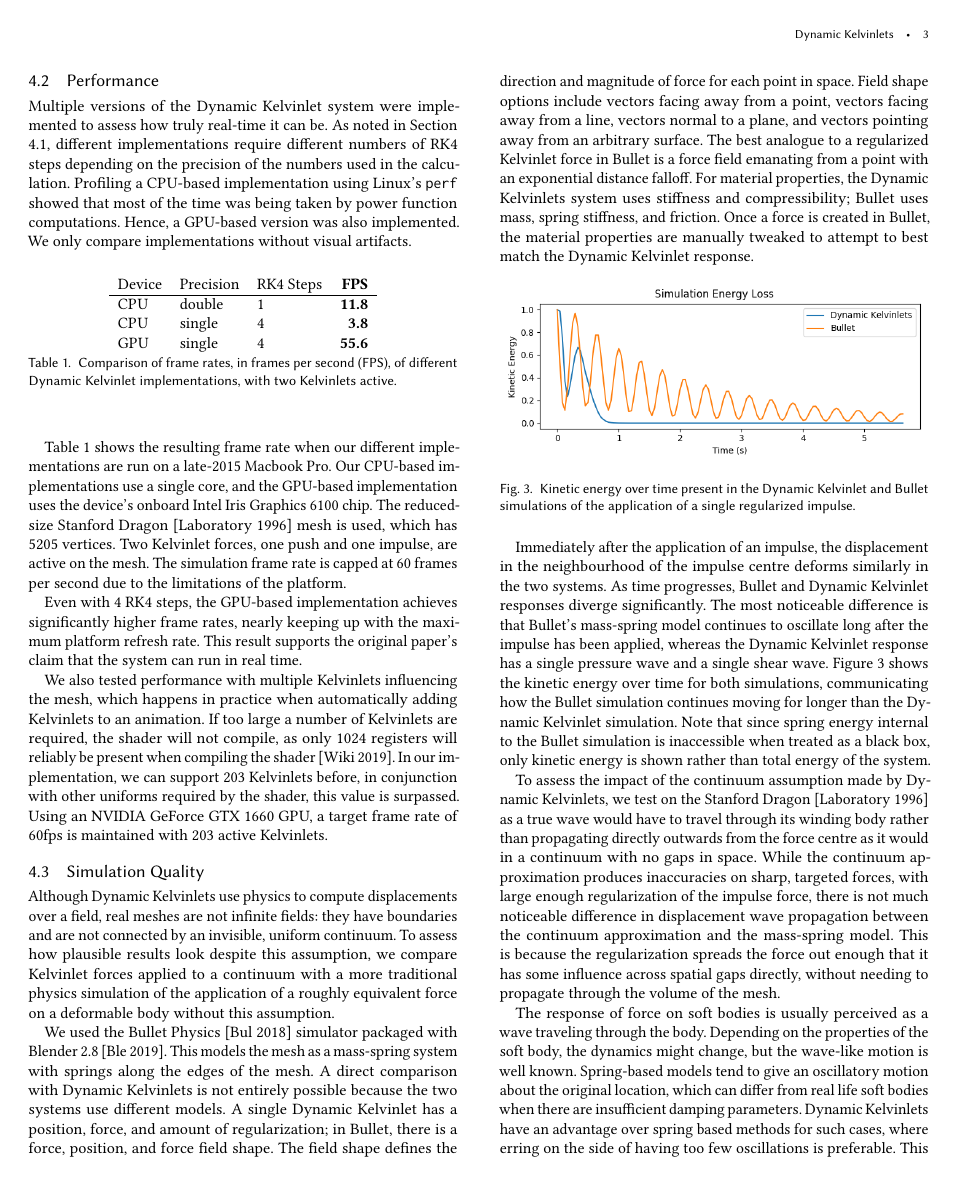
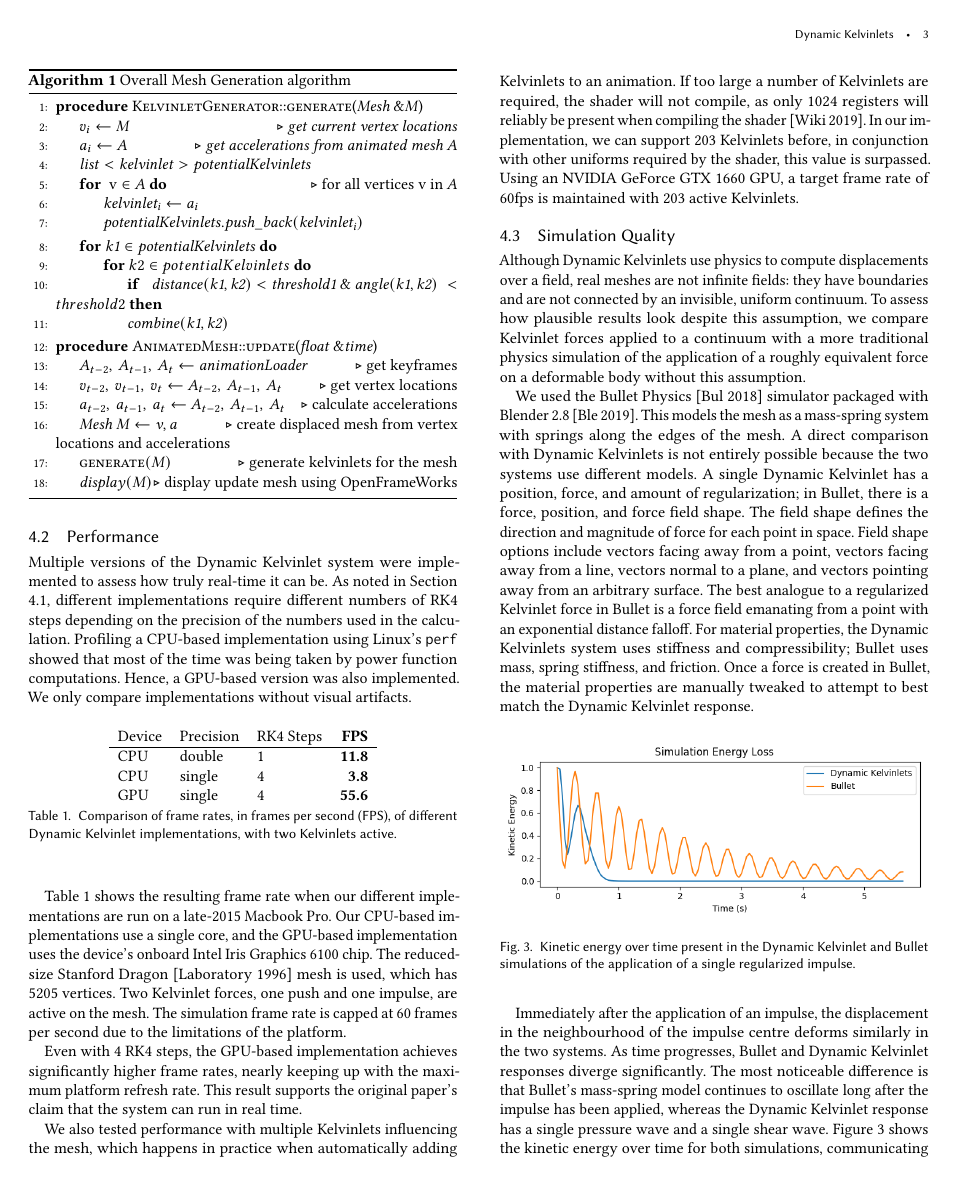
Before and after one commit to davepagurek/DynamicKelvinlets, a LaTeX paper (report/report.tex): page 3 of 4. Compiled offline with pdfLaTeX.

Commit message:
Add overall algorithm

```diff
--- a/report/report.tex
+++ b/report/report.tex
@@ -3,6 +3,10 @@
 \makeatletter
 \let\@authorsaddresses\@empty
 \makeatother
+
+%% Algorithm
+\usepackage{algorithm}
+\usepackage[noend]{algpseudocode}
 
 %%
 %% \BibTeX command to typeset BibTeX logo in the docs
@@ -213,7 +218,40 @@ One of the benefits of Dynamic Kelvinlet based motion is that there is a closed-
   \includegraphics[width=0.7\linewidth]{img/precision-error-40.png}
   \caption{Catastrophic precision error around the impulse centre.}
   \label{fig:Catastrophic}
+  \Description[catastrophic precision error]{overshoot because of catastrophic precision error}
 \end{figure}
+
+\begin{algorithm}[hbt!]
+\caption{Overall Mesh Generation algorithm}\label{alg:euclid}
+\begin{algorithmic}[1]
+\Procedure{KelvinletGenerator::generate}{$\mathit{Mesh \: \&M}$}
+\State $v_i \gets M$ \Comment{\textit{get current vertex locations}}
+\State $a_i \gets A$ \Comment{\textit{get accelerations from animated mesh $A$}}
+\State $\mathit{list<kelvinlet> potentialKelvinlets}$
+\For{ $ \text{v} \in A$}\Comment{for all vertices v in $A$}
+\State $\mathit{kelvinlet_i} \gets a_i$
+\State $\mathit{potentialKelvinlets.push\_back(kelvinlet_i)}$
+\EndFor
+\For{$\mathit{k1 \in potentialKelvinlets}$}
+\For{$k2 \in potentialKelvinlets$}
+\If{ $\mathit{distance(k1,k2) < threshold1 \: \& \: angle(k1,k2)} < threshold2$}
+\EndIf
+\State $\mathit{combine(k1,k2)}$
+\EndFor
+\EndFor
+\EndProcedure
+\Procedure{AnimatedMesh::update}{$\mathit{float \: \&time}$}
+\State $A_{t-2}, \: A_{t-1}, \: A_{t} \gets \mathit{animationLoader}$\Comment{get keyframes}
+\State $v_{t-2}, \: v_{t-1}, \: v_{t} \gets A_{t-2}, \: A_{t-1}, \: A_{t} $\Comment{get vertex locations}
+\State $a_{t-2}, \: a_{t-1}, \: a_{t} \gets A_{t-2}, \: A_{t-1}, \: A_{t} $ \Comment{calculate accelerations}
+\State $\mathit {Mesh \: M\gets v, a}$\Comment{create displaced mesh from vertex locations and accelerations}
+\State $\textsc{generate}(M)$\Comment{generate kelvinlets for the mesh}
+\State $\mathit{display(M)}$\Comment{display update mesh using OpenFrameWorks}
+\EndProcedure
+\end{algorithmic}
+\label{algo}
+\end{algorithm}
+
 
 \subsection{Performance}
 
```
Also changed, not shown: report/report.pdf, report/report.tex (3 more changed lines).
